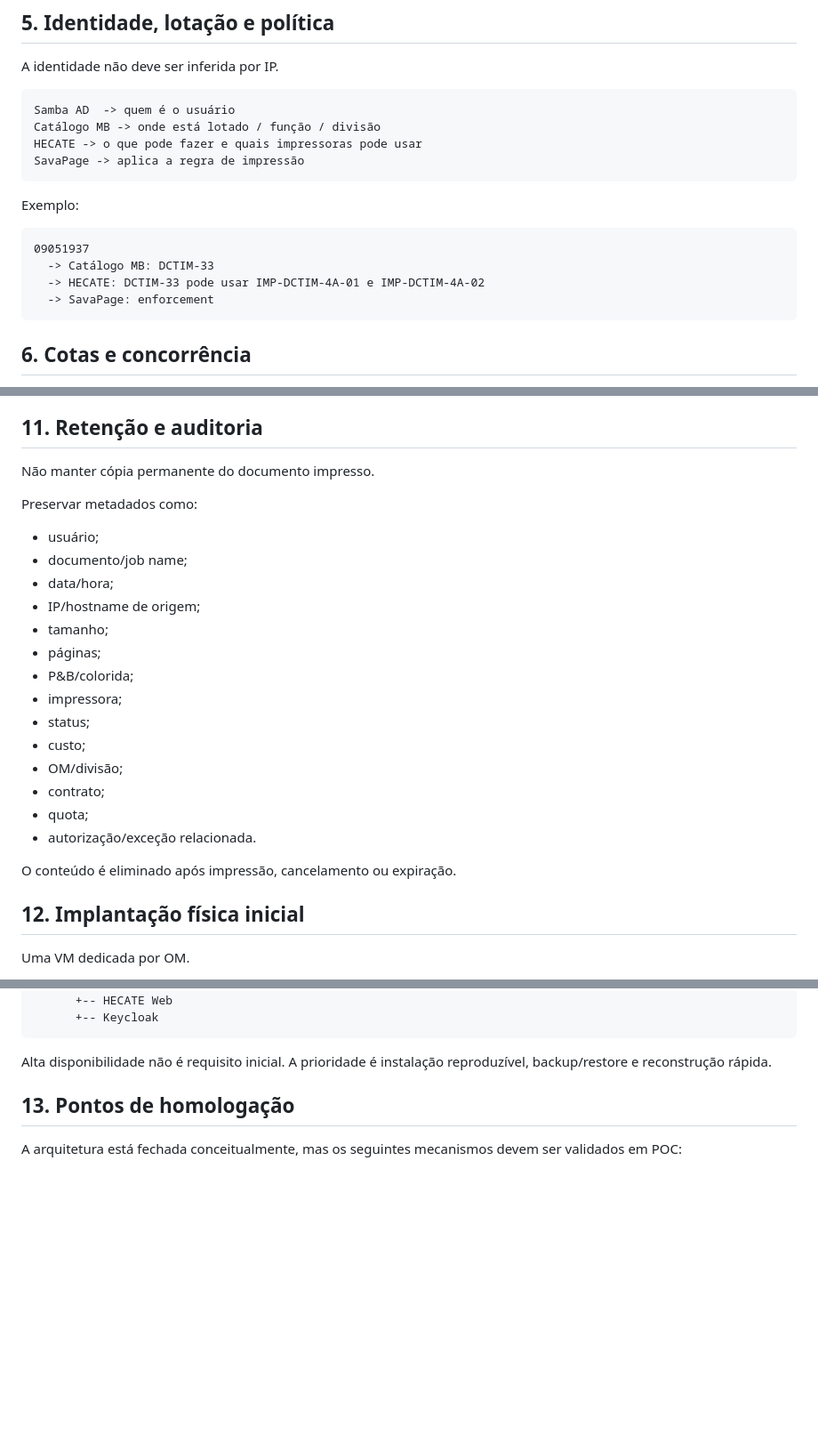
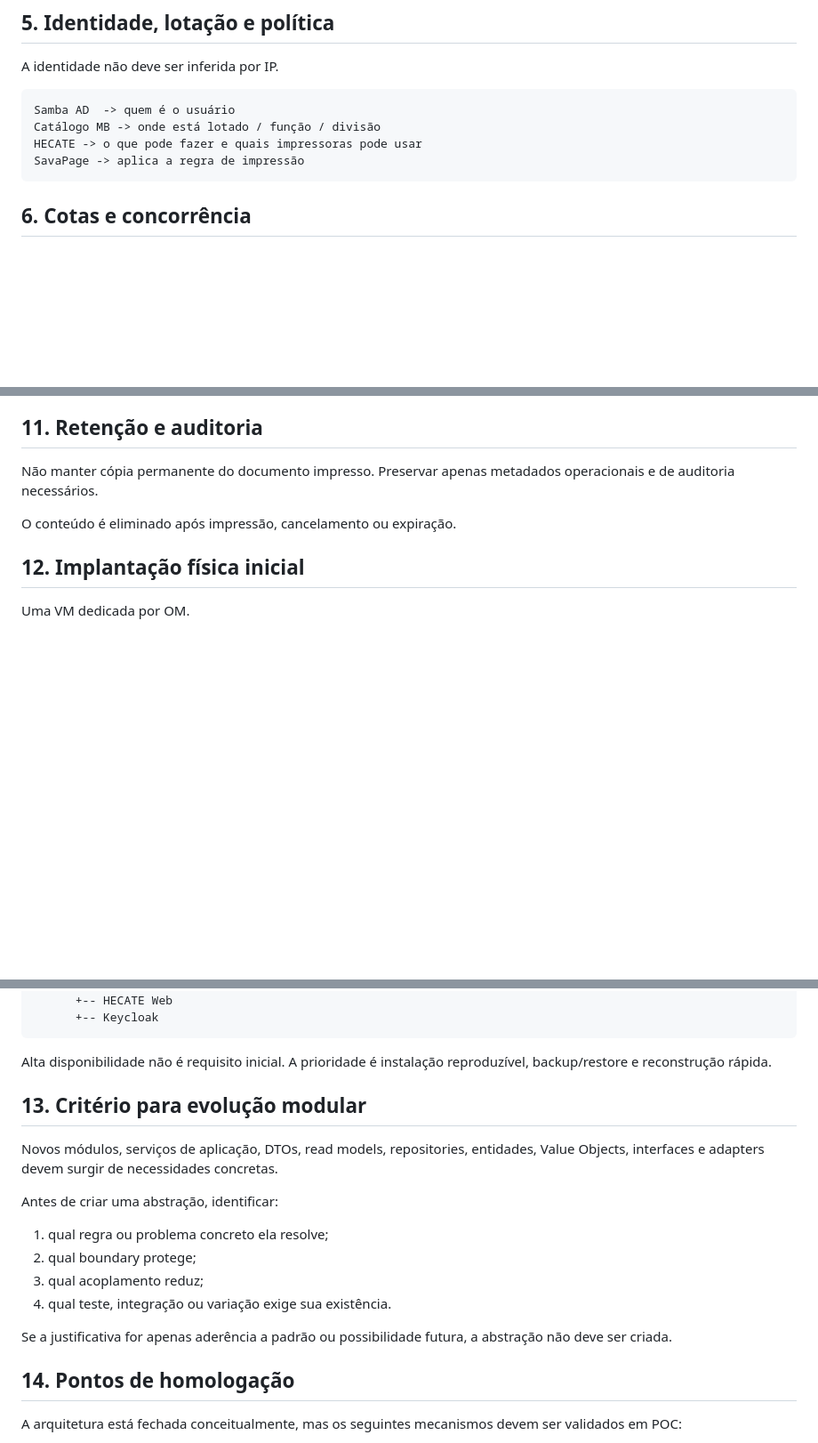
Before and after one commit to GeneralVini/hecate, a Markdown page: docs/ARQUITETURA.md, 3 parts joined by grey strips. Shown at 89% size. GitHub-like rendering; blank space fills up the shorter version.

````diff
--- a/docs/ARQUITETURA.md
+++ b/docs/ARQUITETURA.md
@@ -200,15 +218,6 @@ HECATE -> o que pode fazer e quais impressoras pode usar
 SavaPage -> aplica a regra de impressão
 ```
 
-Exemplo:
-
-```text
-09051937
-  -> Catálogo MB: DCTIM-33
-  -> HECATE: DCTIM-33 pode usar IMP-DCTIM-4A-01 e IMP-DCTIM-4A-02
-  -> SavaPage: enforcement
-```
-
 ## 6. Cotas e concorrência
 
 P&B e colorida são independentes.
@@ -307,24 +276,7 @@ Cada atributo detectado deve registrar a fonte, por exemplo `IPP`, `SNMP` ou `EW
 
 ## 11. Retenção e auditoria
 
-Não manter cópia permanente do documento impresso.
-
-Preservar metadados como:
-
-- usuário;
-- documento/job name;
-- data/hora;
-- IP/hostname de origem;
-- tamanho;
-- páginas;
-- P&B/colorida;
-- impressora;
-- status;
-- custo;
-- OM/divisão;
-- contrato;
-- quota;
-- autorização/exceção relacionada.
+Não manter cópia permanente do documento impresso. Preservar apenas metadados operacionais e de auditoria necessários.
 
 O conteúdo é eliminado após impressão, cancelamento ou expiração.
 
@@ -346,7 +298,20 @@ Oracle Linux
 
 Alta disponibilidade não é requisito inicial. A prioridade é instalação reproduzível, backup/restore e reconstrução rápida.
 
-## 13. Pontos de homologação
+## 13. Critério para evolução modular
+
+Novos módulos, serviços de aplicação, DTOs, read models, repositories, entidades, Value Objects, interfaces e adapters devem surgir de necessidades concretas.
+
+Antes de criar uma abstração, identificar:
+
+1. qual regra ou problema concreto ela resolve;
+2. qual boundary protege;
+3. qual acoplamento reduz;
+4. qual teste, integração ou variação exige sua existência.
+
+Se a justificativa for apenas aderência a padrão ou possibilidade futura, a abstração não deve ser criada.
+
+## 14. Pontos de homologação
 
 A arquitetura está fechada conceitualmente, mas os seguintes mecanismos devem ser validados em POC:
 
````
Also changed, not shown: other parts of docs/ARQUITETURA.md (+24 -46 lines).
